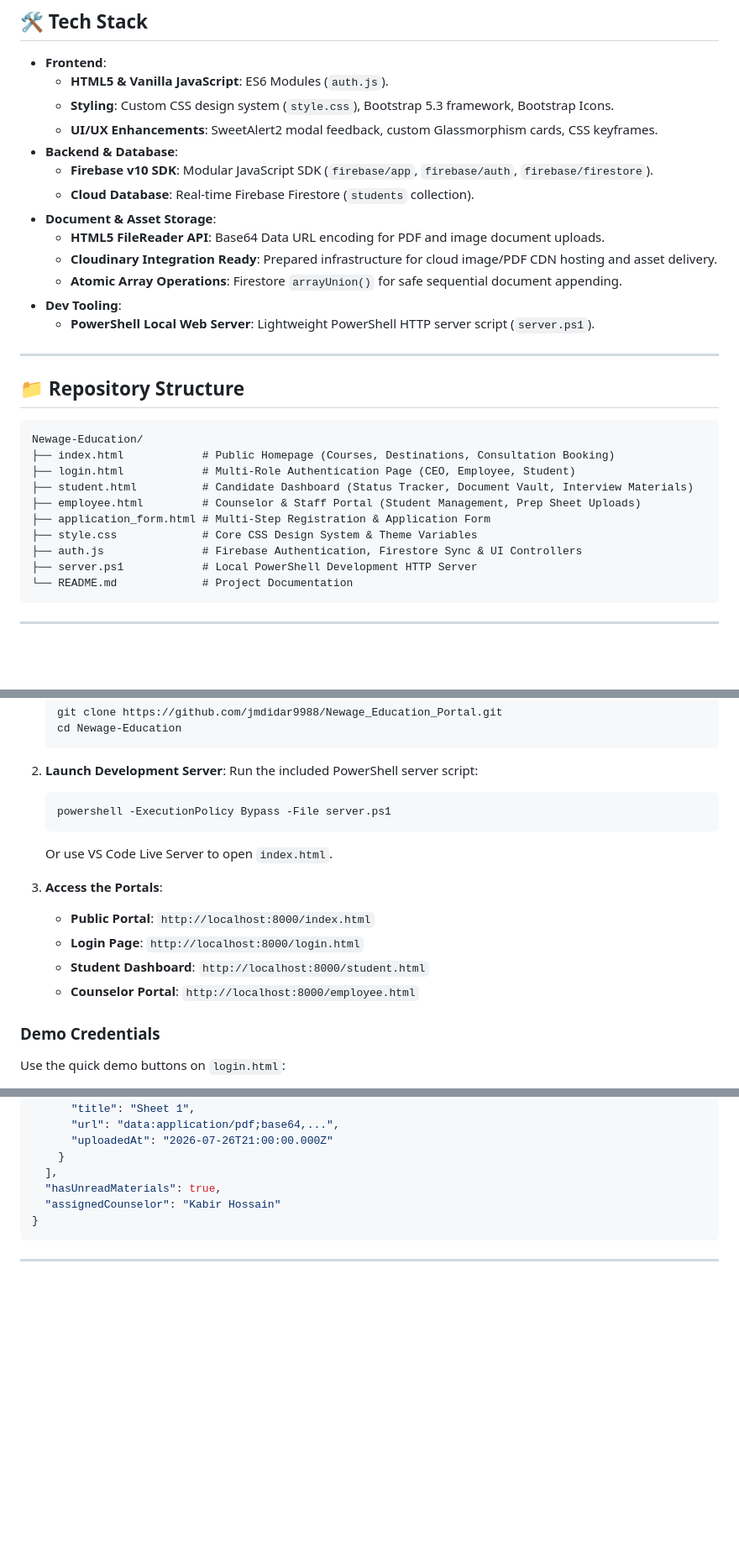
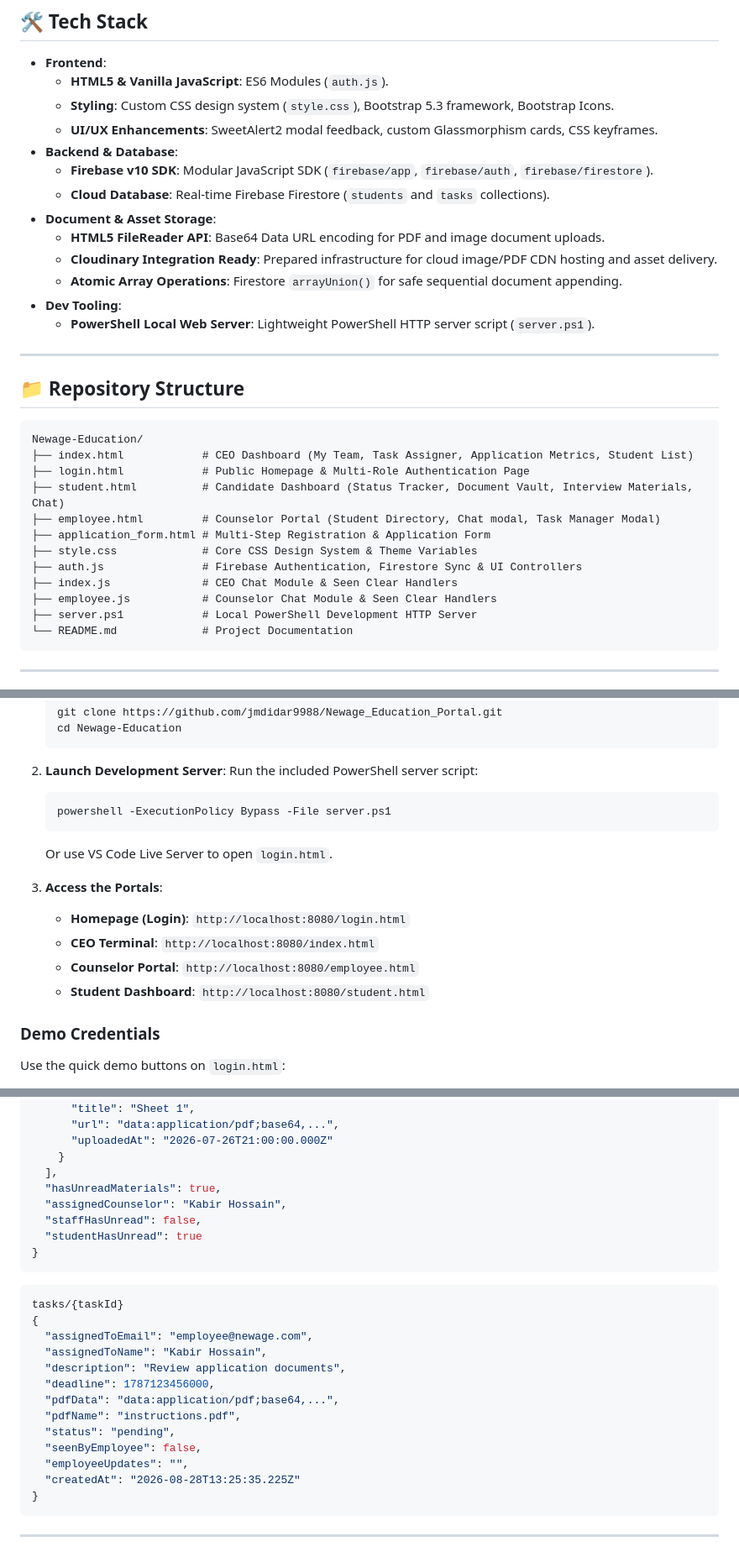
Before and after one commit to jmdidar9988/Newage_Education_Portal, a Markdown page: README.md, 3 parts joined by grey strips. Shown at 84% size. Drawn GitHub-style; blank space fills up the shorter version.

````diff
--- a/README.md
+++ b/README.md
@@ -65,7 +58,7 @@ Real-time progress tracking across all ten key visa and application stages:
   - **UI/UX Enhancements**: SweetAlert2 modal feedback, custom Glassmorphism cards, CSS keyframes.
 - **Backend & Database**:
   - **Firebase v10 SDK**: Modular JavaScript SDK (`firebase/app`, `firebase/auth`, `firebase/firestore`).
-  - **Cloud Database**: Real-time Firebase Firestore (`students` collection).
+  - **Cloud Database**: Real-time Firebase Firestore (`students` and `tasks` collections).
 - **Document & Asset Storage**:
   - **HTML5 FileReader API**: Base64 Data URL encoding for PDF and image document uploads.
   - **Cloudinary Integration Ready**: Prepared infrastructure for cloud image/PDF CDN hosting and asset delivery.
@@ -79,13 +72,15 @@ Real-time progress tracking across all ten key visa and application stages:
 
 ```
 Newage-Education/
-├── index.html            # Public Homepage (Courses, Destinations, Consultation Booking)
-├── login.html            # Multi-Role Authentication Page (CEO, Employee, Student)
-├── student.html          # Candidate Dashboard (Status Tracker, Document Vault, Interview Materials)
-├── employee.html         # Counselor & Staff Portal (Student Management, Prep Sheet Uploads)
+├── index.html            # CEO Dashboard (My Team, Task Assigner, Application Metrics, Student List)
+├── login.html            # Public Homepage & Multi-Role Authentication Page
+├── student.html          # Candidate Dashboard (Status Tracker, Document Vault, Interview Materials, Chat)
+├── employee.html         # Counselor Portal (Student Directory, Chat modal, Task Manager Modal)
 ├── application_form.html # Multi-Step Registration & Application Form
 ├── style.css             # Core CSS Design System & Theme Variables
 ├── auth.js               # Firebase Authentication, Firestore Sync & UI Controllers
+├── index.js              # CEO Chat Module & Seen Clear Handlers
+├── employee.js           # Counselor Chat Module & Seen Clear Handlers
 ├── server.ps1            # Local PowerShell Development HTTP Server
 └── README.md             # Project Documentation
 ```
@@ -111,13 +106,13 @@ Newage-Education/
    ```powershell
    powershell -ExecutionPolicy Bypass -File server.ps1
    ```
-   Or use VS Code Live Server to open `index.html`.
+   Or use VS Code Live Server to open `login.html`.
 
 3. **Access the Portals**:
-   - **Public Portal**: `http://localhost:8000/index.html`
-   - **Login Page**: `http://localhost:8000/login.html`
-   - **Student Dashboard**: `http://localhost:8000/student.html`
-   - **Counselor Portal**: `http://localhost:8000/employee.html`
+   - **Homepage (Login)**: `http://localhost:8080/login.html`
+   - **CEO Terminal**: `http://localhost:8080/index.html`
+   - **Counselor Portal**: `http://localhost:8080/employee.html`
+   - **Student Dashboard**: `http://localhost:8080/student.html`
 
 ### Demo Credentials
 Use the quick demo buttons on `login.html`:
@@ -160,7 +155,25 @@ students/{studentId}
     }
   ],
   "hasUnreadMaterials": true,
-  "assignedCounselor": "Kabir Hossain"
+  "assignedCounselor": "Kabir Hossain",
+  "staffHasUnread": false,
+  "studentHasUnread": true
+}
+```
+
+```json
+tasks/{taskId}
+{
+  "assignedToEmail": "employee@newage.com",
+  "assignedToName": "Kabir Hossain",
+  "description": "Review application documents",
+  "deadline": 1787123456000,
+  "pdfData": "data:application/pdf;base64,...",
+  "pdfName": "instructions.pdf",
+  "status": "pending",
+  "seenByEmployee": false,
+  "employeeUpdates": "",
+  "createdAt": "2026-08-28T13:25:35.225Z"
 }
 ```
 
````
Also changed, not shown: other parts of README.md (+26 -33 lines).
